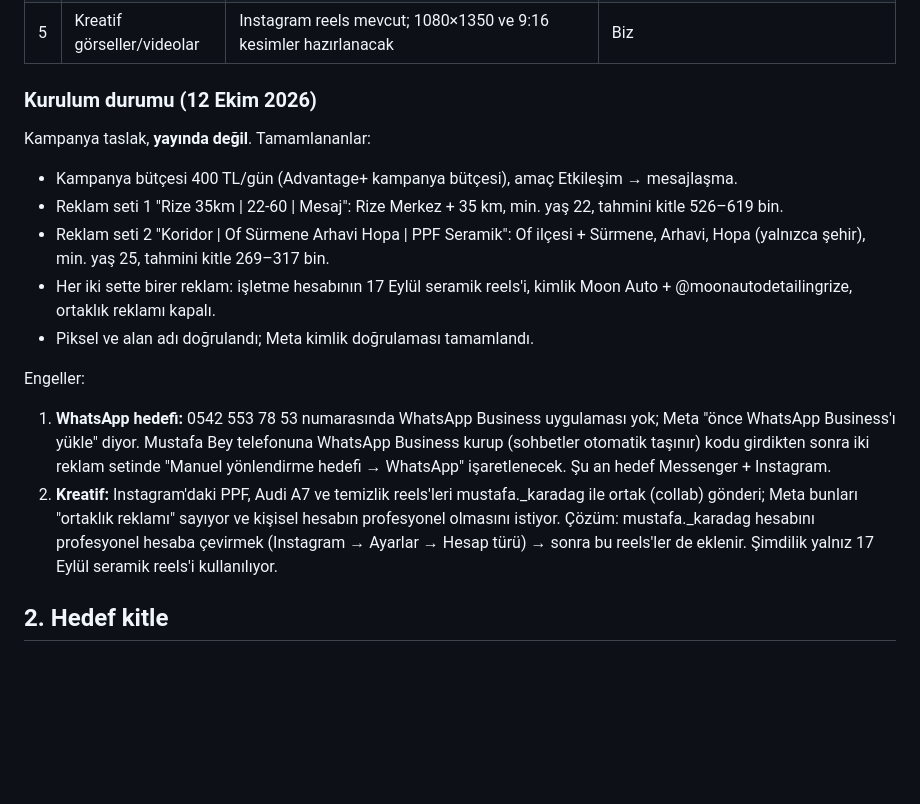
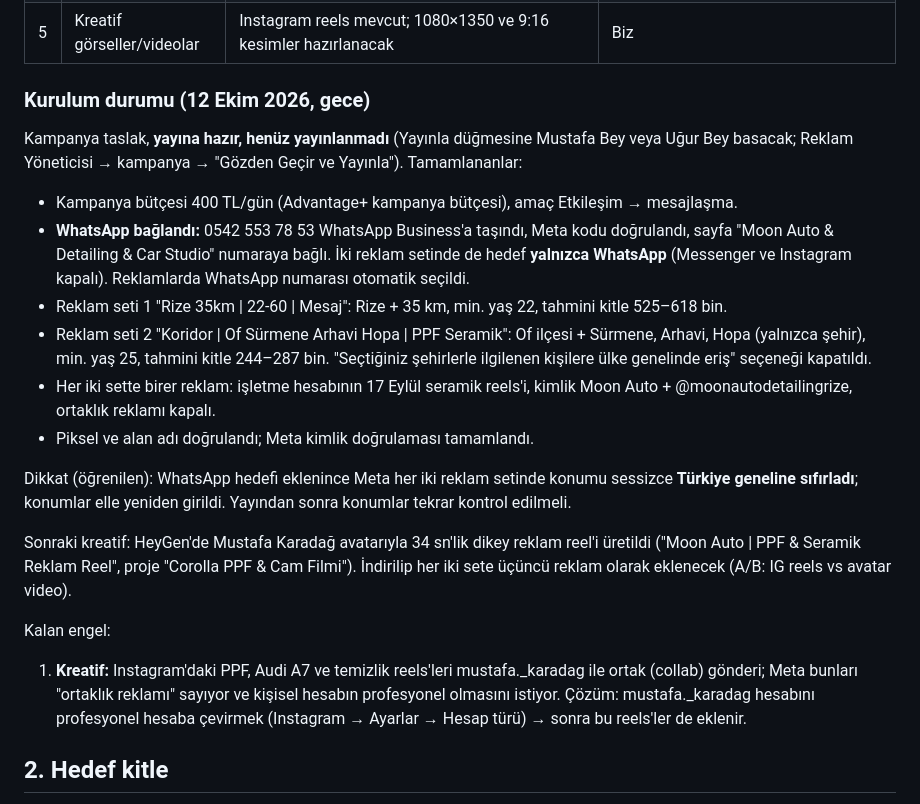
Before and after one commit to mehmettali/moon-auto-rize, a Markdown page: docs/reklam/2026-10-11-meta-reklam-plani.md, the part around the change. Rendered like a GitHub page; blank space fills up the shorter version.

Commit message:
Reklam planı: WhatsApp bağlandı, kampanya yayına hazır, HeyGen reel
Co-Authored-By: Claude Fable 5.1 <noreply@anthropic.com>

```diff
--- a/docs/reklam/2026-10-11-meta-reklam-plani.md
+++ b/docs/reklam/2026-10-11-meta-reklam-plani.md
@@ -12,17 +12,21 @@ Tarih: 11 Ekim 2026 · Hedef: Rize genelinde randevu/WhatsApp talebi
 | 4 | Alan adı doğrulama | Yapılmadı | Business Manager → Marka güvenliği → Alan adları → moonauto.com.tr (meta etiket siteye eklenir) |
 | 5 | Kreatif görseller/videolar | Instagram reels mevcut; 1080×1350 ve 9:16 kesimler hazırlanacak | Biz |
 
-### Kurulum durumu (12 Ekim 2026)
-Kampanya taslak, **yayında değil**. Tamamlananlar:
+### Kurulum durumu (12 Ekim 2026, gece)
+Kampanya taslak, **yayına hazır, henüz yayınlanmadı** (Yayınla düğmesine Mustafa Bey veya Uğur Bey basacak; Reklam Yöneticisi → kampanya → "Gözden Geçir ve Yayınla"). Tamamlananlar:
 - Kampanya bütçesi 400 TL/gün (Advantage+ kampanya bütçesi), amaç Etkileşim → mesajlaşma.
-- Reklam seti 1 "Rize 35km | 22-60 | Mesaj": Rize Merkez + 35 km, min. yaş 22, tahmini kitle 526–619 bin.
-- Reklam seti 2 "Koridor | Of Sürmene Arhavi Hopa | PPF Seramik": Of ilçesi + Sürmene, Arhavi, Hopa (yalnızca şehir), min. yaş 25, tahmini kitle 269–317 bin.
+- **WhatsApp bağlandı:** 0542 553 78 53 WhatsApp Business'a taşındı, Meta kodu doğrulandı, sayfa "Moon Auto & Detailing & Car Studio" numaraya bağlı. İki reklam setinde de hedef **yalnızca WhatsApp** (Messenger ve Instagram kapalı). Reklamlarda WhatsApp numarası otomatik seçildi.
+- Reklam seti 1 "Rize 35km | 22-60 | Mesaj": Rize + 35 km, min. yaş 22, tahmini kitle 525–618 bin.
+- Reklam seti 2 "Koridor | Of Sürmene Arhavi Hopa | PPF Seramik": Of ilçesi + Sürmene, Arhavi, Hopa (yalnızca şehir), min. yaş 25, tahmini kitle 244–287 bin. "Seçtiğiniz şehirlerle ilgilenen kişilere ülke genelinde eriş" seçeneği kapatıldı.
 - Her iki sette birer reklam: işletme hesabının 17 Eylül seramik reels'i, kimlik Moon Auto + @moonautodetailingrize, ortaklık reklamı kapalı.
 - Piksel ve alan adı doğrulandı; Meta kimlik doğrulaması tamamlandı.
 
-Engeller:
-1. **WhatsApp hedefi:** 0542 553 78 53 numarasında WhatsApp Business uygulaması yok; Meta "önce WhatsApp Business'ı yükle" diyor. Mustafa Bey telefonuna WhatsApp Business kurup (sohbetler otomatik taşınır) kodu girdikten sonra iki reklam setinde "Manuel yönlendirme hedefi → WhatsApp" işaretlenecek. Şu an hedef Messenger + Instagram.
-2. **Kreatif:** Instagram'daki PPF, Audi A7 ve temizlik reels'leri mustafa._karadag ile ortak (collab) gönderi; Meta bunları "ortaklık reklamı" sayıyor ve kişisel hesabın profesyonel olmasını istiyor. Çözüm: mustafa._karadag hesabını profesyonel hesaba çevirmek (Instagram → Ayarlar → Hesap türü) → sonra bu reels'ler de eklenir. Şimdilik yalnız 17 Eylül seramik reels'i kullanılıyor.
+Dikkat (öğrenilen): WhatsApp hedefi eklenince Meta her iki reklam setinde konumu sessizce **Türkiye geneline sıfırladı**; konumlar elle yeniden girildi. Yayından sonra konumlar tekrar kontrol edilmeli.
+
+Sonraki kreatif: HeyGen'de Mustafa Karadağ avatarıyla 34 sn'lik dikey reklam reel'i üretildi ("Moon Auto | PPF & Seramik Reklam Reel", proje "Corolla PPF & Cam Filmi"). İndirilip her iki sete üçüncü reklam olarak eklenecek (A/B: IG reels vs avatar video).
+
+Kalan engel:
+1. **Kreatif:** Instagram'daki PPF, Audi A7 ve temizlik reels'leri mustafa._karadag ile ortak (collab) gönderi; Meta bunları "ortaklık reklamı" sayıyor ve kişisel hesabın profesyonel olmasını istiyor. Çözüm: mustafa._karadag hesabını profesyonel hesaba çevirmek (Instagram → Ayarlar → Hesap türü) → sonra bu reels'ler de eklenir.
 
 ## 2. Hedef kitle
 
```
